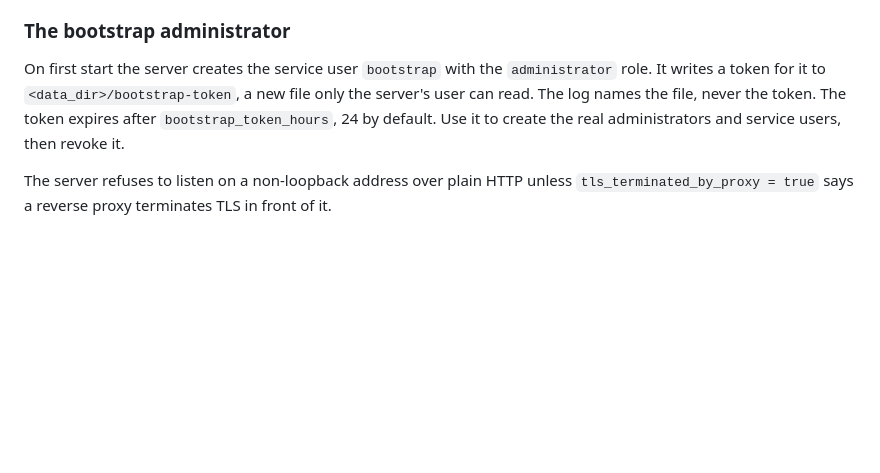
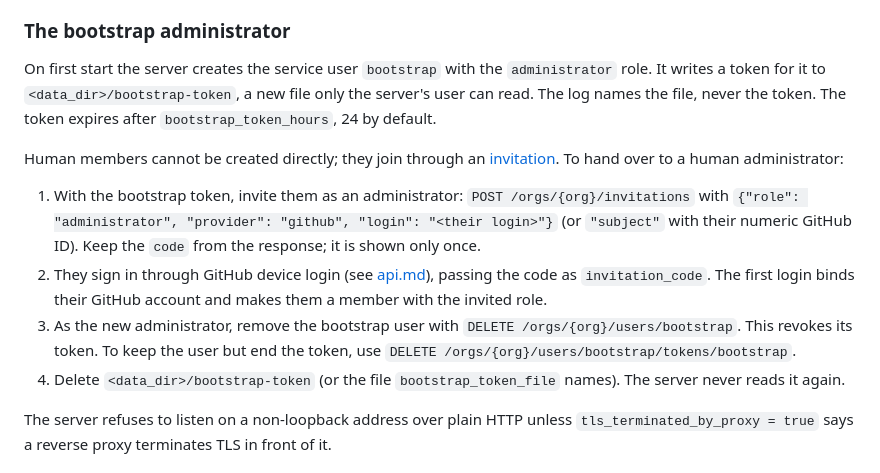
Before and after one commit to krisbrud/openporch, a Markdown page: docs/security.md, the part around the change. GitHub-like rendering; blank space fills up the shorter version.

Commit message:
docs: bootstrap handoff steps and full type replacement
Co-Authored-By: Claude Opus 5.5 (1M context) <noreply@anthropic.com>
Claude-Session: https://claude.ai/code/session_019TojahRsxtKJRGFFHZFru9

```diff
--- a/docs/security.md
+++ b/docs/security.md
@@ -22,8 +22,24 @@ Every request except health, version and login carries
 On first start the server creates the service user `bootstrap` with the
 `administrator` role. It writes a token for it to `<data_dir>/bootstrap-token`, a
 new file only the server's user can read. The log names the file, never the token.
-The token expires after `bootstrap_token_hours`, 24 by default. Use it to create
-the real administrators and service users, then revoke it.
+The token expires after `bootstrap_token_hours`, 24 by default.
+
+Human members cannot be created directly; they join through an
+[invitation](#invitations). To hand over to a human administrator:
+
+1. With the bootstrap token, invite them as an administrator:
+   `POST /orgs/{org}/invitations` with
+   `{"role": "administrator", "provider": "github", "login": "<their login>"}`
+   (or `"subject"` with their numeric GitHub ID). Keep the `code` from the
+   response; it is shown only once.
+2. They sign in through GitHub device login (see [api.md](api.md#login)),
+   passing the code as `invitation_code`. The first login binds their GitHub
+   account and makes them a member with the invited role.
+3. As the new administrator, remove the bootstrap user with
+   `DELETE /orgs/{org}/users/bootstrap`. This revokes its token. To keep the user
+   but end the token, use `DELETE /orgs/{org}/users/bootstrap/tokens/bootstrap`.
+4. Delete `<data_dir>/bootstrap-token` (or the file `bootstrap_token_file` names).
+   The server never reads it again.
 
 The server refuses to listen on a non-loopback address over plain HTTP unless
 `tls_terminated_by_proxy = true` says a reverse proxy terminates TLS in front of it.
```
Also changed, not shown: docs/api.md (+14 -1 lines).
